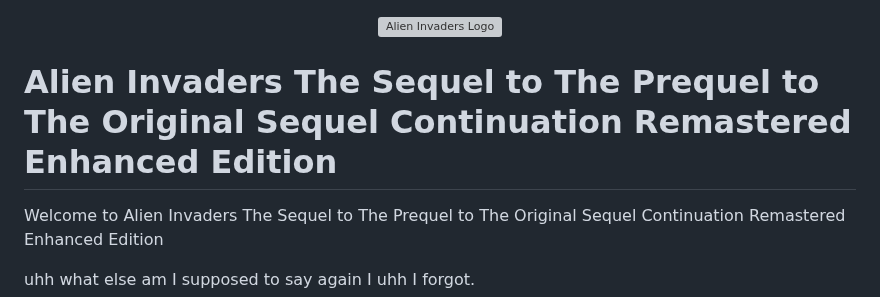
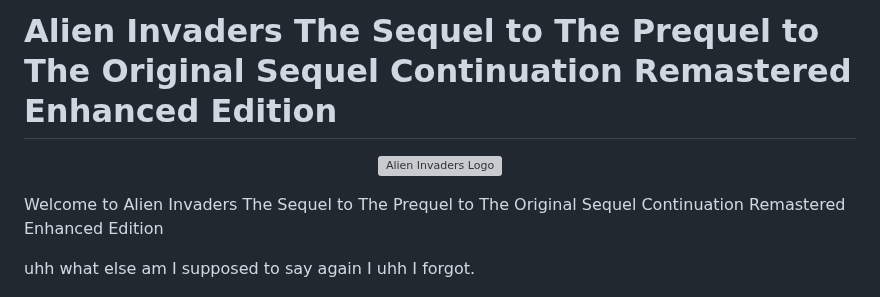
Before and after one commit to BLAXXRS/Alien-Invaders, a Markdown page: README.md, the part around the change. GitHub-like rendering; grey boxes are pictures that could not be loaded.

```diff
--- a/README.md
+++ b/README.md
@@ -1,10 +1,9 @@
+# Alien Invaders The Sequel to The Prequel to The Original Sequel Continuation Remastered Enhanced Edition
 <div align="center">
 
 ![Alien Invaders Logo](https://media.discordapp.net/attachments/740220663582818354/1441233668101115954/Copy_of_azor.png?ex=69210cf3&is=691fbb73&hm=1d668591f57a54a0f7b6448a15903a9ab0e7e7ed6374cb293430d80f9a77aaf9&=&format=png&quality=lossless&width=1526&height=859)
 
 </div>
-
-# Alien Invaders The Sequel to The Prequel to The Original Sequel Continuation Remastered Enhanced Edition
 
 Welcome to Alien Invaders The Sequel to The Prequel to The Original Sequel Continuation Remastered Enhanced Edition
 
```
